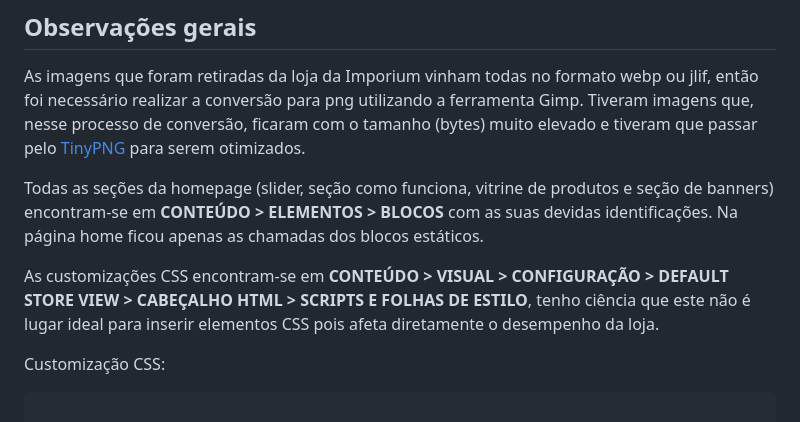
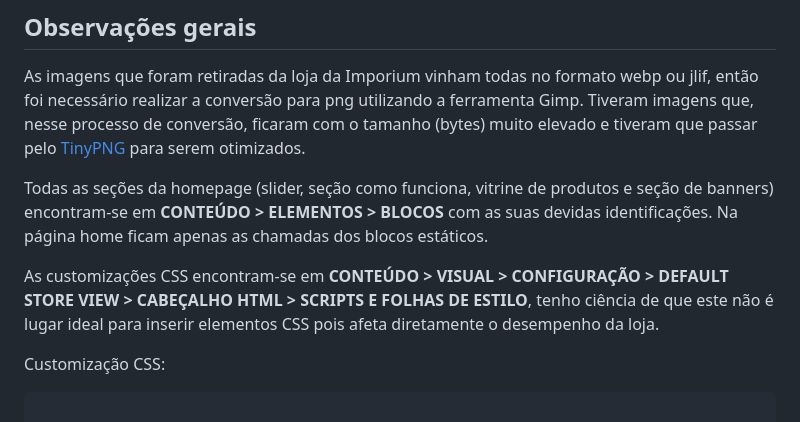
Before and after one commit to https-pelaquin/desafio-frontend, a Markdown page: README.md, the part around the change printed below. Drawn GitHub-style.

```diff
--- a/README.md
+++ b/README.md
@@ -175,9 +175,9 @@ Código:
 As imagens que foram retiradas da loja da Imporium vinham todas no formato webp ou jlif, então foi necessário realizar a conversão para png utilizando a ferramenta Gimp.
 Tiveram imagens que, nesse processo de conversão, ficaram com o tamanho (bytes) muito elevado e tiveram que passar pelo <a href="https://tinypng.com" target="_blank">TinyPNG</a> para serem otimizados.
 
-Todas as seções da homepage (slider, seção como funciona, vitrine de produtos e seção de banners) encontram-se em **CONTEÚDO > ELEMENTOS > BLOCOS** com as suas devidas identificações. Na página home ficou apenas as chamadas dos blocos estáticos.
+Todas as seções da homepage (slider, seção como funciona, vitrine de produtos e seção de banners) encontram-se em **CONTEÚDO > ELEMENTOS > BLOCOS** com as suas devidas identificações. Na página home ficam apenas as chamadas dos blocos estáticos.
 
-As customizações CSS encontram-se em **CONTEÚDO > VISUAL > CONFIGURAÇÃO > DEFAULT STORE VIEW > CABEÇALHO HTML > SCRIPTS E FOLHAS DE ESTILO**, tenho ciência que este não é lugar ideal para inserir elementos CSS pois afeta diretamente o desempenho da loja.
+As customizações CSS encontram-se em **CONTEÚDO > VISUAL > CONFIGURAÇÃO > DEFAULT STORE VIEW > CABEÇALHO HTML > SCRIPTS E FOLHAS DE ESTILO**, tenho ciência de que este não é lugar ideal para inserir elementos CSS pois afeta diretamente o desempenho da loja.
 
 Customização CSS:
 
```
Also changed, not shown: other parts of README.md (+4 -4 lines).
